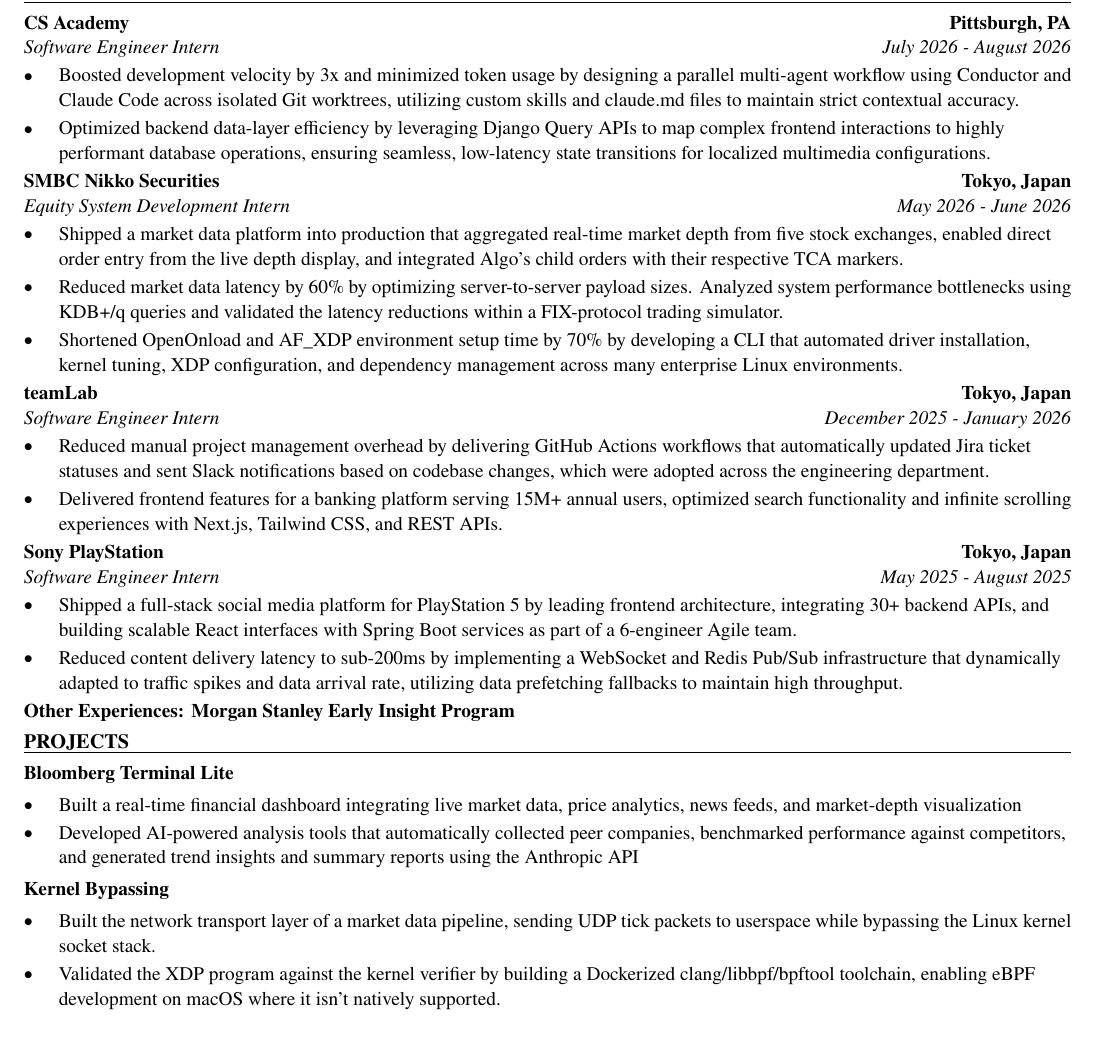
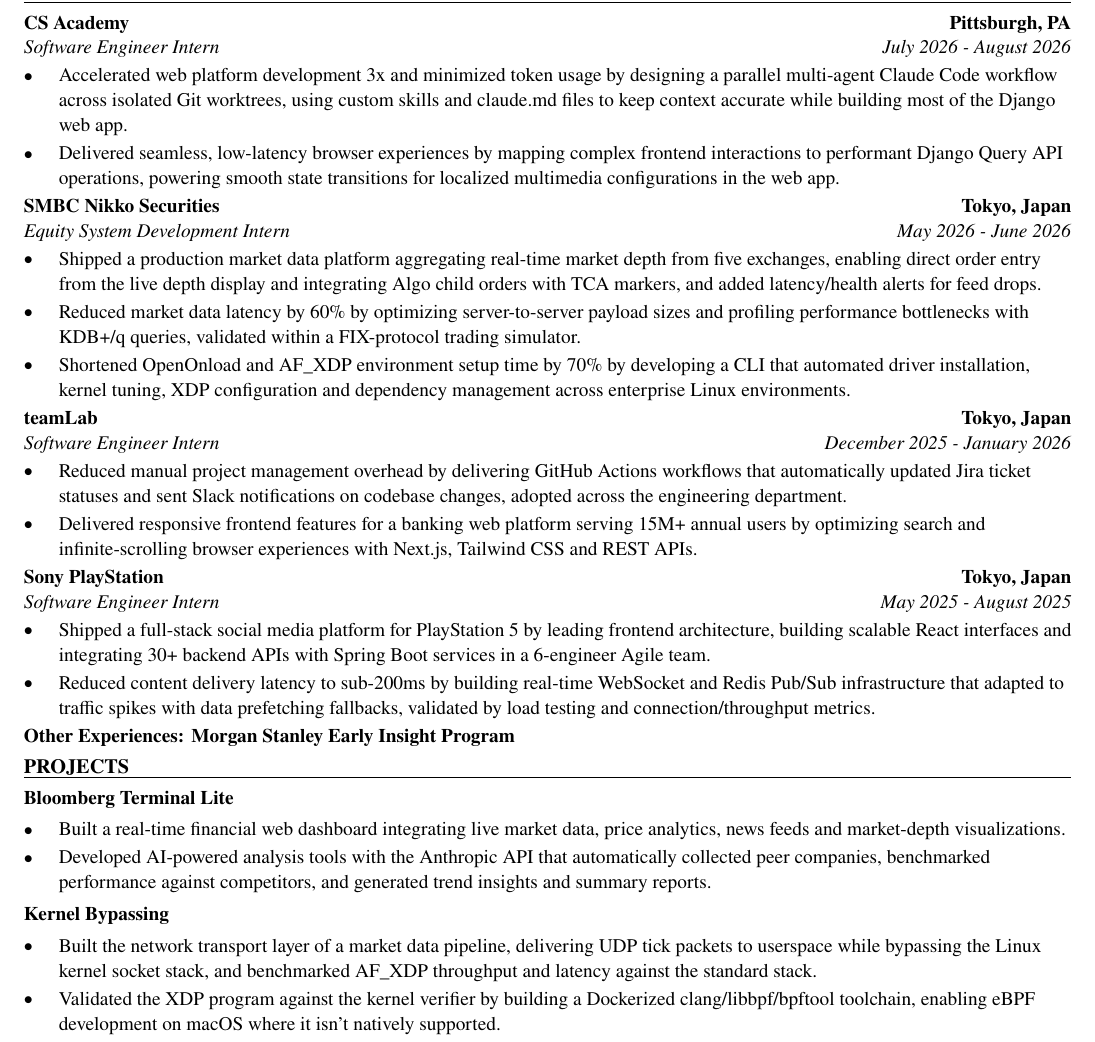
Before and after one commit to xinyichan04/resume, a LaTeX CV (resume.tex): part of the page, cut so that both start at the same text. Compiled offline with pdfLaTeX.

Commit message:
Tailor for IPMD, Inc.: Frontend Developer Intern (Web Platform) (ATS score 0.0 -> 0.0)

```diff
--- a/resume.tex
+++ b/resume.tex
@@ -52,40 +52,40 @@
 \section*{WORK EXPERIENCE}
 \entry{CS Academy}{Pittsburgh, PA}{Software Engineer Intern}{July 2026 - August 2026}
 \begin{itemize}
-  \item Boosted development velocity by 3x and minimized token usage by designing a parallel multi-agent workflow using Conductor and Claude Code across isolated Git worktrees, utilizing custom skills and claude.md files to maintain strict contextual accuracy.
-  \item Optimized backend data-layer efficiency by leveraging Django Query APIs to map complex frontend interactions to highly performant database operations, ensuring seamless, low-latency state transitions for localized multimedia configurations.
+  \item Accelerated web platform development 3x and minimized token usage by designing a parallel multi-agent Claude Code workflow across isolated Git worktrees, using custom skills and claude.md files to keep context accurate while building most of the Django web app.
+  \item Delivered seamless, low-latency browser experiences by mapping complex frontend interactions to performant Django Query API operations, powering smooth state transitions for localized multimedia configurations in the web app.
 \end{itemize}
 
 \entry{SMBC Nikko Securities}{Tokyo, Japan}{Equity System Development Intern}{May 2026 - June 2026}
 \begin{itemize}
-  \item Shipped a market data platform into production that aggregated real-time market depth from five stock exchanges, enabled direct order entry from the live depth display, and integrated Algo's child orders with their respective TCA markers.
-  \item Reduced market data latency by 60\% by optimizing server-to-server payload sizes. Analyzed system performance bottlenecks using KDB+/q queries and validated the latency reductions within a FIX-protocol trading simulator.
-  \item Shortened OpenOnload and AF\_XDP environment setup time by 70\% by developing a CLI that automated driver installation, kernel tuning, XDP configuration, and dependency management across many enterprise Linux environments.
+  \item Shipped a production market data platform aggregating real-time market depth from five exchanges, enabling direct order entry from the live depth display and integrating Algo child orders with TCA markers, and added latency/health alerts for feed drops.
+  \item Reduced market data latency by 60\% by optimizing server-to-server payload sizes and profiling performance bottlenecks with KDB+/q queries, validated within a FIX-protocol trading simulator.
+  \item Shortened OpenOnload and AF\_XDP environment setup time by 70\% by developing a CLI that automated driver installation, kernel tuning, XDP configuration and dependency management across enterprise Linux environments.
 \end{itemize}
 
 \entry{teamLab}{Tokyo, Japan}{Software Engineer Intern}{December 2025 - January 2026}
 \begin{itemize}
-  \item Reduced manual project management overhead by delivering GitHub Actions workflows that automatically updated Jira ticket statuses and sent Slack notifications based on codebase changes, which were adopted across the engineering department.
-  \item Delivered frontend features for a banking platform serving 15M+ annual users, optimized search functionality and infinite scrolling experiences with Next.js, Tailwind CSS, and REST APIs.
+  \item Reduced manual project management overhead by delivering GitHub Actions workflows that automatically updated Jira ticket statuses and sent Slack notifications on codebase changes, adopted across the engineering department.
+  \item Delivered responsive frontend features for a banking web platform serving 15M+ annual users by optimizing search and infinite-scrolling browser experiences with Next.js, Tailwind CSS and REST APIs.
 \end{itemize}
 
 \entry{Sony PlayStation}{Tokyo, Japan}{Software Engineer Intern}{May 2025 - August 2025}
 \begin{itemize}
-  \item Shipped a full-stack social media platform for PlayStation 5 by leading frontend architecture, integrating 30+ backend APIs, and building scalable React interfaces with Spring Boot services as part of a 6-engineer Agile team.
-  \item Reduced content delivery latency to sub-200ms by implementing a WebSocket and Redis Pub/Sub infrastructure that dynamically adapted to traffic spikes and data arrival rate, utilizing data prefetching fallbacks to maintain high throughput.
+  \item Shipped a full-stack social media platform for PlayStation 5 by leading frontend architecture, building scalable React interfaces and integrating 30+ backend APIs with Spring Boot services in a 6-engineer Agile team.
+  \item Reduced content delivery latency to sub-200ms by building real-time WebSocket and Redis Pub/Sub infrastructure that adapted to traffic spikes with data prefetching fallbacks, validated by load testing and connection/throughput metrics.
 \end{itemize}
 \textbf{Other Experiences: Morgan Stanley Early Insight Program}
 
 \section*{PROJECTS}
 \textbf{Bloomberg Terminal Lite}\par\vspace{2pt}
 \begin{itemize}
-  \item Built a real-time financial dashboard integrating live market data, price analytics, news feeds, and market-depth visualization
-  \item Developed AI-powered analysis tools that automatically collected peer companies, benchmarked performance against competitors, and generated trend insights and summary reports using the Anthropic API
+  \item Built a real-time financial web dashboard integrating live market data, price analytics, news feeds and market-depth visualizations.
+  \item Developed AI-powered analysis tools with the Anthropic API that automatically collected peer companies, benchmarked performance against competitors, and generated trend insights and summary reports.
 \end{itemize}
 \vspace{2pt}
 \textbf{Kernel Bypassing}\par\vspace{2pt}
 \begin{itemize}
-  \item Built the network transport layer of a market data pipeline, sending UDP tick packets to userspace while bypassing the Linux kernel socket stack.
+  \item Built the network transport layer of a market data pipeline, delivering UDP tick packets to userspace while bypassing the Linux kernel socket stack, and benchmarked AF\_XDP throughput and latency against the standard stack.
   \item Validated the XDP program against the kernel verifier by building a Dockerized clang/libbpf/bpftool toolchain, enabling eBPF development on macOS where it isn't natively supported.
 \end{itemize}
 
```
